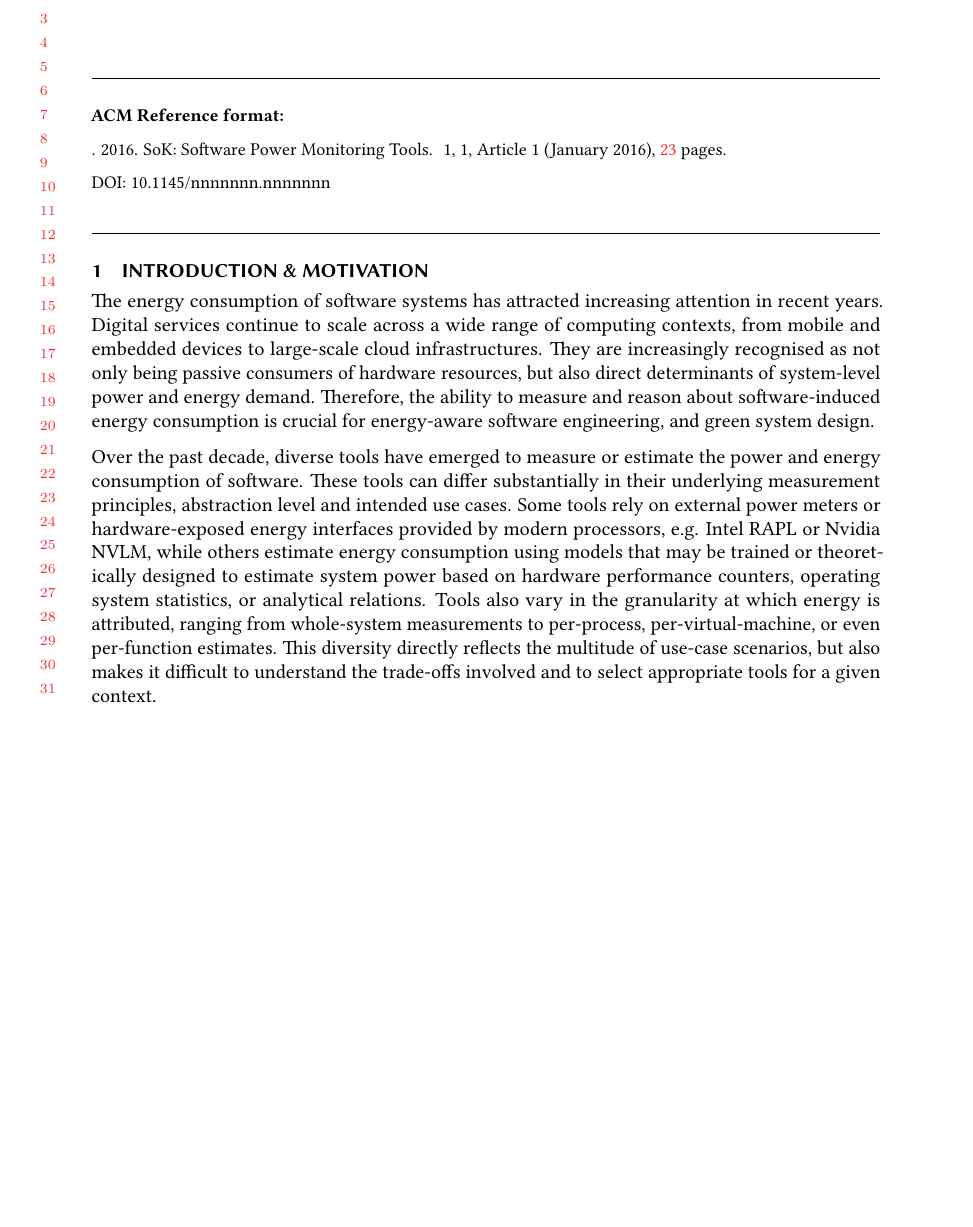
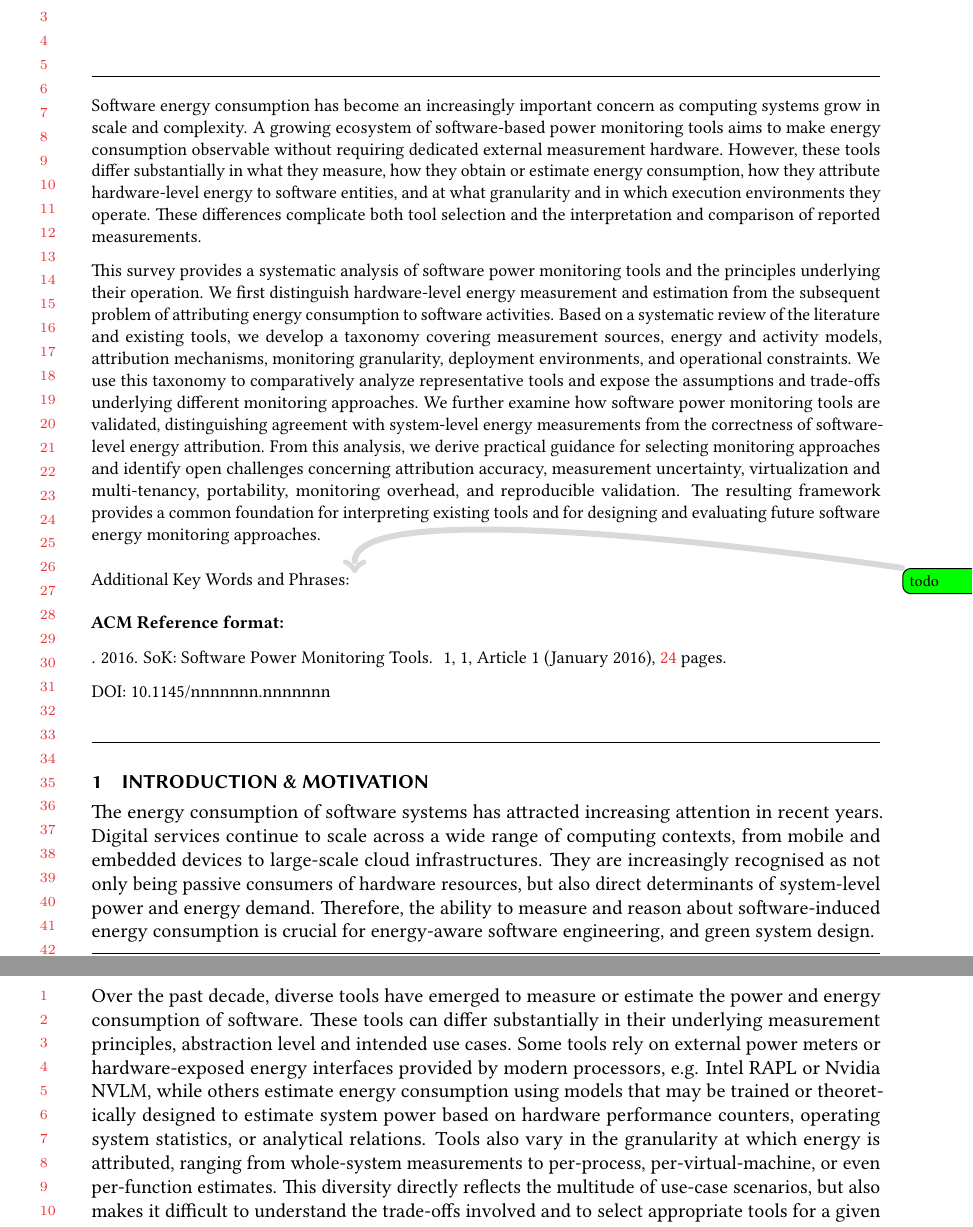
Before and after one commit to jkayembe/sok-software-power-monitoring-tools, a LaTeX paper (draft/main.tex, which reads draft/abstract.tex): part of page 1 of 23 before the commit and two parts of pages 1 and 2 of 24 after it, the two joined at a grey line, cut so that both start at the same text, the shorter picture padded with empty space. Compiled offline with pdfLaTeX.

Commit message:
abstract idea

```diff
--- /dev/null
+++ b/draft/abstract.tex
@@ -0,0 +1,29 @@
+Software energy consumption has become an increasingly important concern as
+computing systems grow in scale and complexity. A growing ecosystem of
+software-based power monitoring tools aims to make energy consumption
+observable without requiring dedicated external measurement hardware.
+However, these tools differ substantially in what they measure, how they
+obtain or estimate energy consumption, how they attribute hardware-level
+energy to software entities, and at what granularity and in which execution
+environments they operate. These differences complicate both tool selection
+and the interpretation and comparison of reported measurements.
+
+This survey provides a systematic analysis of software power monitoring
+tools and the principles underlying their operation. We first distinguish
+hardware-level energy measurement and estimation from the subsequent
+problem of attributing energy consumption to software activities. Based on
+a systematic review of the literature and existing tools, we develop a
+taxonomy covering measurement sources, energy and activity models,
+attribution mechanisms, monitoring granularity, deployment environments,
+and operational constraints. We use this taxonomy to comparatively analyze
+representative tools and expose the assumptions and trade-offs underlying
+different monitoring approaches. We further examine how software power
+monitoring tools are validated, distinguishing agreement with system-level
+energy measurements from the correctness of software-level energy
+attribution. From this analysis, we derive practical guidance for selecting
+monitoring approaches and identify open challenges concerning attribution
+accuracy, measurement uncertainty, virtualization and multi-tenancy,
+portability, monitoring overhead, and reproducible validation. The
+resulting framework provides a common foundation for interpreting existing
+tools and for designing and evaluating future software energy monitoring
+approaches.
--- a/draft/main.tex
+++ b/draft/main.tex
@@ -65,6 +65,12 @@
 %   \department{BEAMS -- Embedded Systems Design and Security}
 %   \country{Belgium}
 % }
+
+\begin{abstract}
+\input{abstract.tex}
+\end{abstract}
+
+\keywords{\todo{todo}}
 
 \maketitle
 % ------------------------------------------------------------------------------
```
